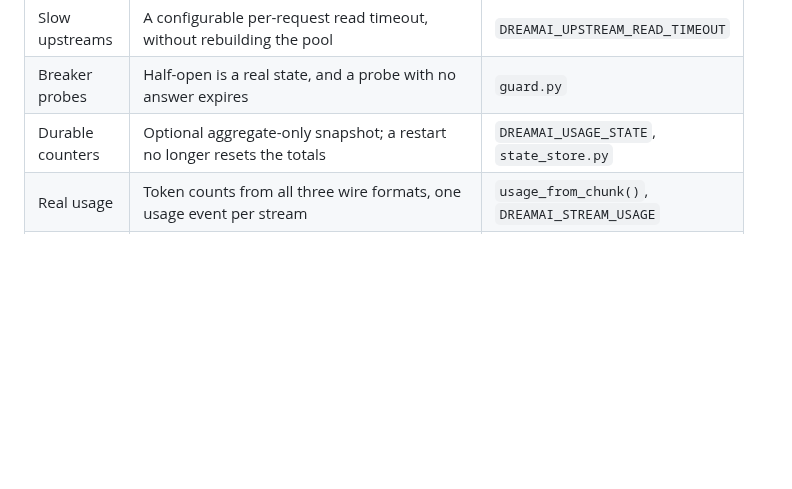
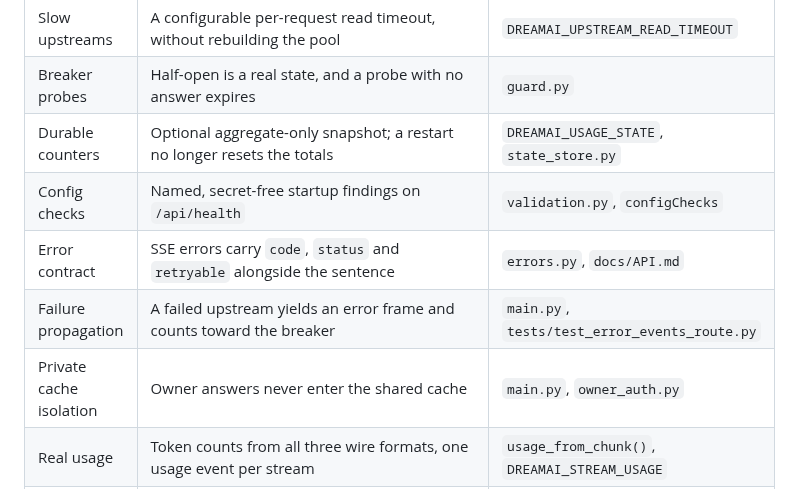
Before and after one commit to Li-Guijiang/DreamAI, a Markdown page: README.md, the part around the change. Rendered like a GitHub page; blank space fills up the shorter version.

Commit message:
docs(readme): rows for checks, error fields and private cache isolation

```diff
--- a/README.md
+++ b/README.md
@@ -248,6 +248,10 @@ reaches the screen. Both are now explicit.
 | Slow upstreams | A configurable per-request read timeout, without rebuilding the pool | `DREAMAI_UPSTREAM_READ_TIMEOUT` |
 | Breaker probes | Half-open is a real state, and a probe with no answer expires | `guard.py` |
 | Durable counters | Optional aggregate-only snapshot; a restart no longer resets the totals | `DREAMAI_USAGE_STATE`, `state_store.py` |
+| Config checks | Named, secret-free startup findings on `/api/health` | `validation.py`, `configChecks` |
+| Error contract | SSE errors carry `code`, `status` and `retryable` alongside the sentence | `errors.py`, `docs/API.md` |
+| Failure propagation | A failed upstream yields an error frame and counts toward the breaker | `main.py`, `tests/test_error_events_route.py` |
+| Private cache isolation | Owner answers never enter the shared cache | `main.py`, `owner_auth.py` |
 | Real usage | Token counts from all three wire formats, one usage event per stream | `usage_from_chunk()`, `DREAMAI_STREAM_USAGE` |
 | Price corrections | `DREAMAI_PRICE_OVERRIDES` fixes a stale price without a release | `pricing.configure_prices()` |
 | Provider view | `/api/usage` groups turns per vendor, not just per model | `byProvider` |
```
